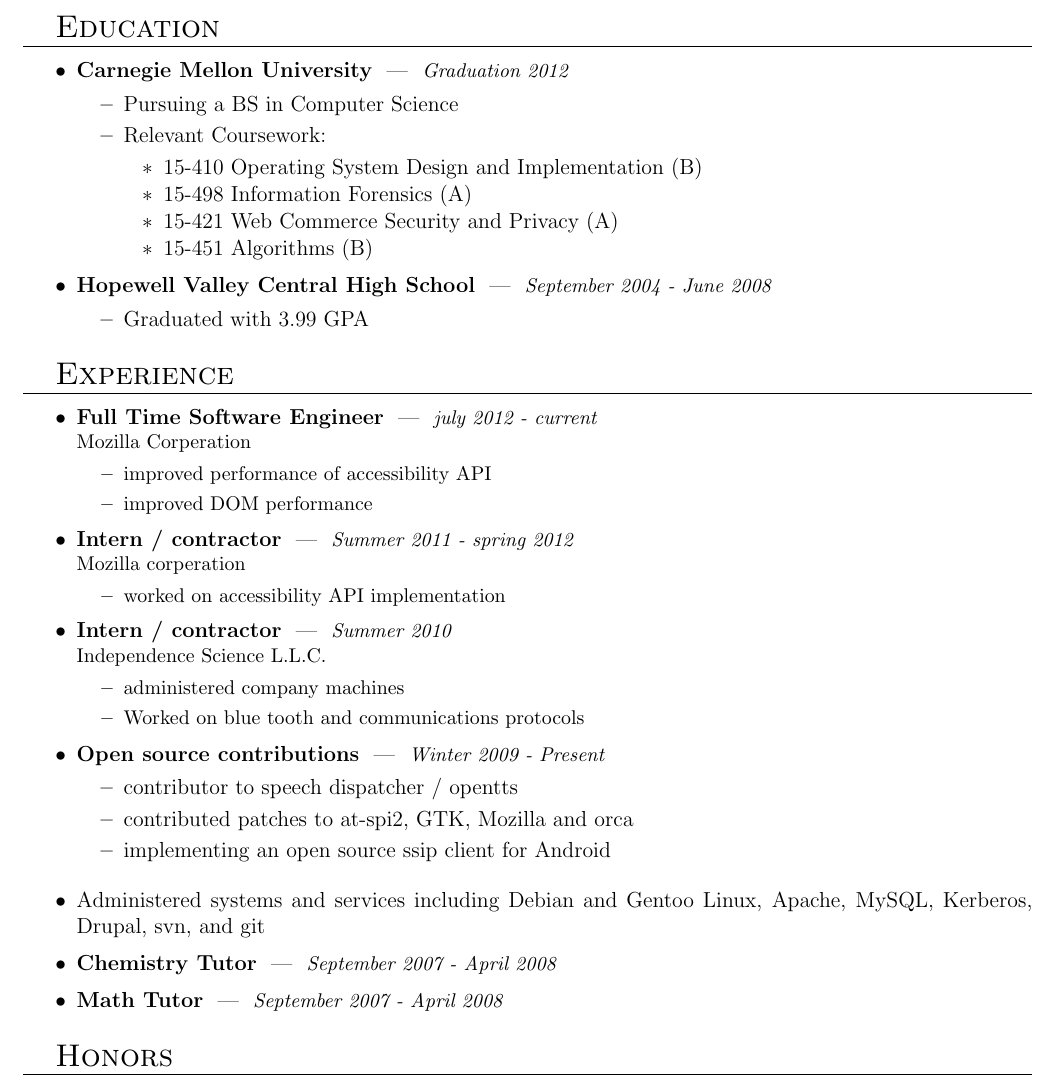
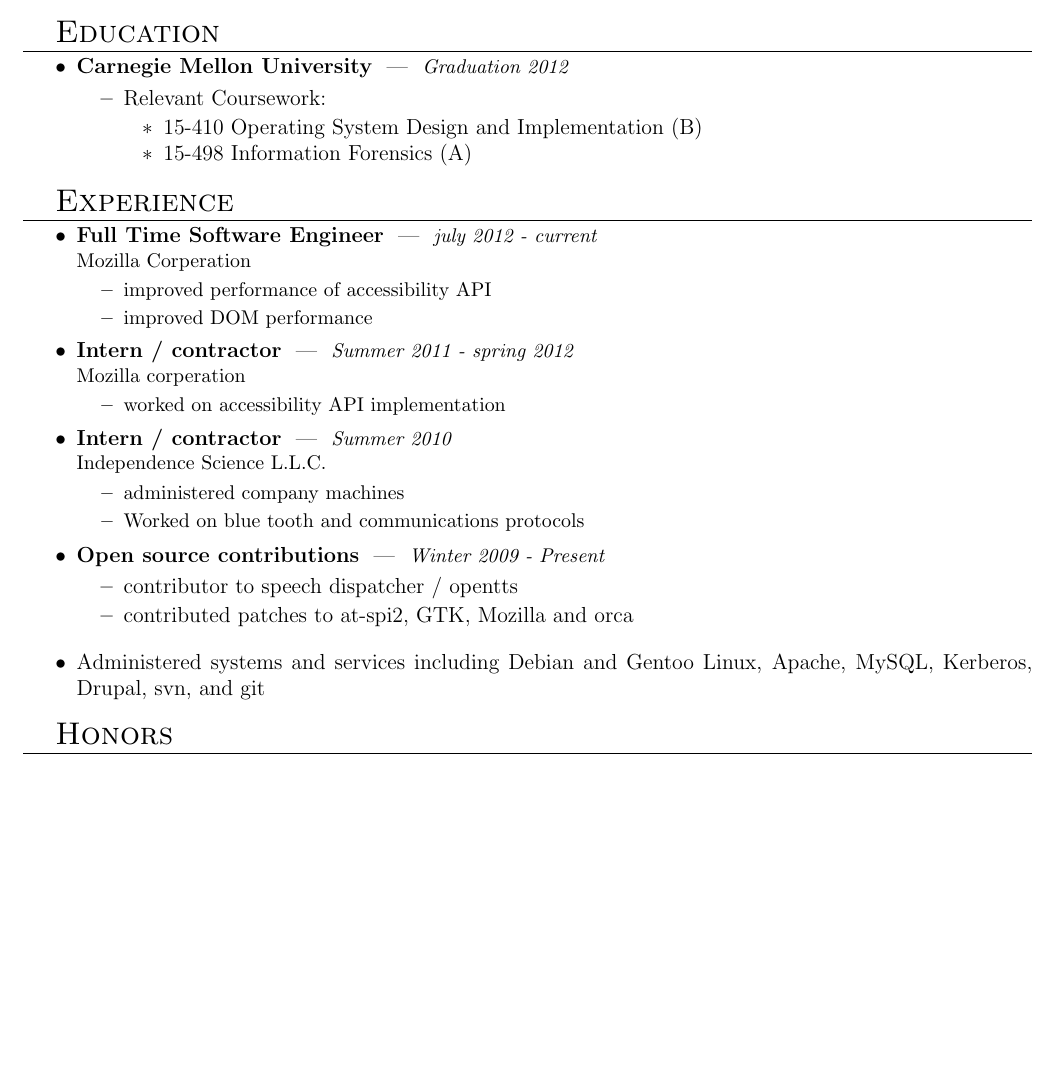
Before and after one commit to tbsaunde/resume, a LaTeX CV (resume.tex): part of page 1 of 2 before the commit and part of the page after it, cut so that both start at the same text, the shorter picture padded with empty space. Compiled offline with pdfLaTeX.

Commit message:
remove old stuff to get on 1 page

```diff
--- a/resume.tex
+++ b/resume.tex
@@ -72,22 +72,11 @@
 
 \begin{mysection}{Education}
 	\begin{mysubsection}{Carnegie Mellon University}{Graduation 2012}{}
-		\mysubitem{Pursuing a BS in Computer Science}
 		\mysubitem{Relevant Coursework:}
 		\begin{itemize}
 			\mysubitem{15-410 Operating System Design and Implementation (B)}
 			\mysubitem{15-498 Information Forensics (A)}
-			\mysubitem{15-421 Web Commerce Security and Privacy (A)}
-			\mysubitem{15-451 Algorithms  (B)}
 		\end{itemize}
-	\end{mysubsection}
-	\begin{mysubsection}{Hopewell Valley Central High School}{September 2004 - June 2008}{}
-		\mysubitem{Graduated with 3.99 GPA}
-%		\mysubitem{Relevant Coursework}
-%		\begin{itemize}
-%			\mysubitem{AP Computer Science, Artificial Intelligence, Computer Architecture, Supercomputing Applications, Comparative Languages}
-%			\mysubitem{Robotics, Digital Electronics}
-%		\end{itemize}
 	\end{mysubsection}
 \end{mysection}
 
@@ -107,12 +96,8 @@
 	\begin{mysubsection}{Open source contributions}{Winter 2009 - Present}{}
 		\mysubitem{contributor to speech dispatcher / opentts}
 		\mysubitem{contributed patches to at-spi2, GTK, Mozilla and orca}
-\mysubitem{implementing an open source ssip client for Android}
 	\end{mysubsection}
 		\mysubitem{Administered systems and services including Debian and Gentoo Linux, Apache, MySQL, Kerberos, Drupal, svn, and git}
-\myitem{Chemistry Tutor}{September 2007 - April 2008}{}
-\myitem{Math Tutor}{September 2007 - April 2008}{}
-	%\begin{mysubsection}{
 \end{mysection}
 
 \begin{mysection}{Honors}
```
Also changed, not shown: resume.tex (1 more changed lines).
